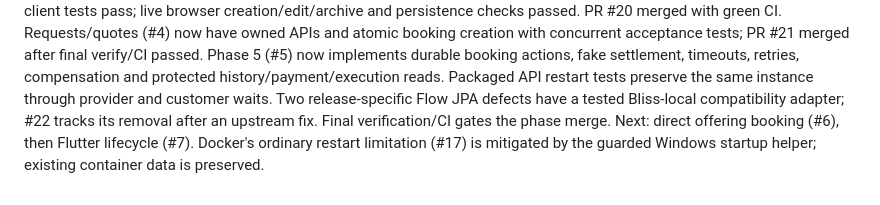
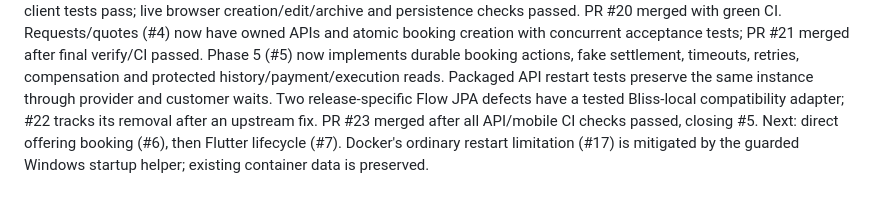
Before and after one commit to Stuaarts/Bliss, a Markdown page: docs/agent/PLAN.md, the part around the change. Rendered like a GitHub page.

```diff
--- a/docs/agent/PLAN.md
+++ b/docs/agent/PLAN.md
@@ -40,7 +40,8 @@ Phase 5 (#5) now implements durable booking actions, fake settlement, timeouts,
 retries, compensation and protected history/payment/execution reads. Packaged API
 restart tests preserve the same instance through provider and customer waits.
 Two release-specific Flow JPA defects have a tested Bliss-local compatibility
-adapter; #22 tracks its removal after an upstream fix. Final verification/CI gates
-the phase merge. Next: direct offering booking (#6), then Flutter lifecycle (#7).
+adapter; #22 tracks its removal after an upstream fix. PR #23 merged after all
+API/mobile CI checks passed, closing #5. Next: direct offering booking (#6), then
+Flutter lifecycle (#7).
 Docker's ordinary restart limitation (#17) is mitigated by the
 guarded Windows startup helper; existing container data is preserved.
```
Also changed, not shown: docs/agent/PROGRESS.md (+12 -0 lines).
